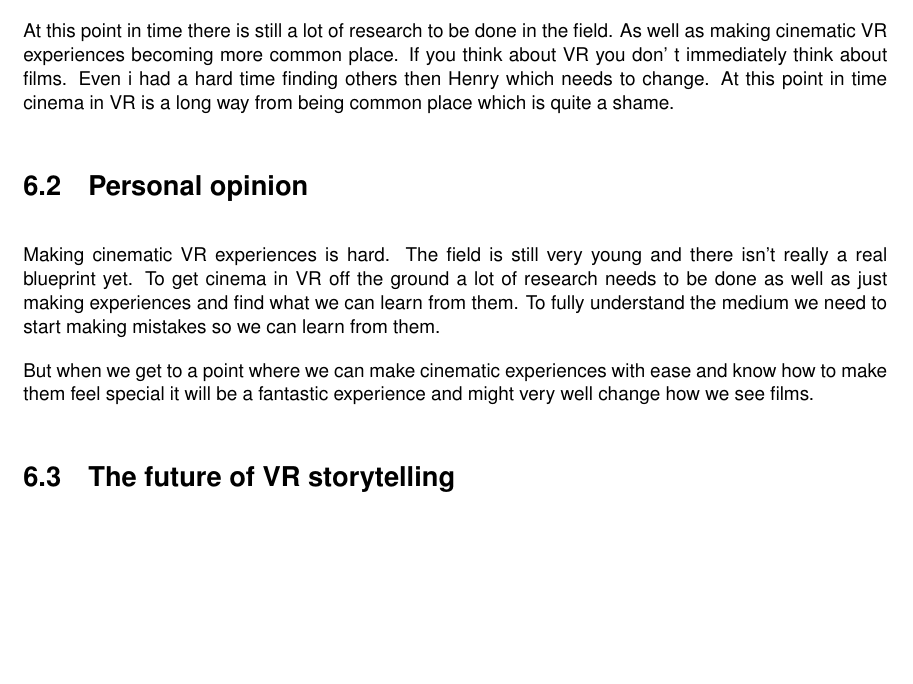
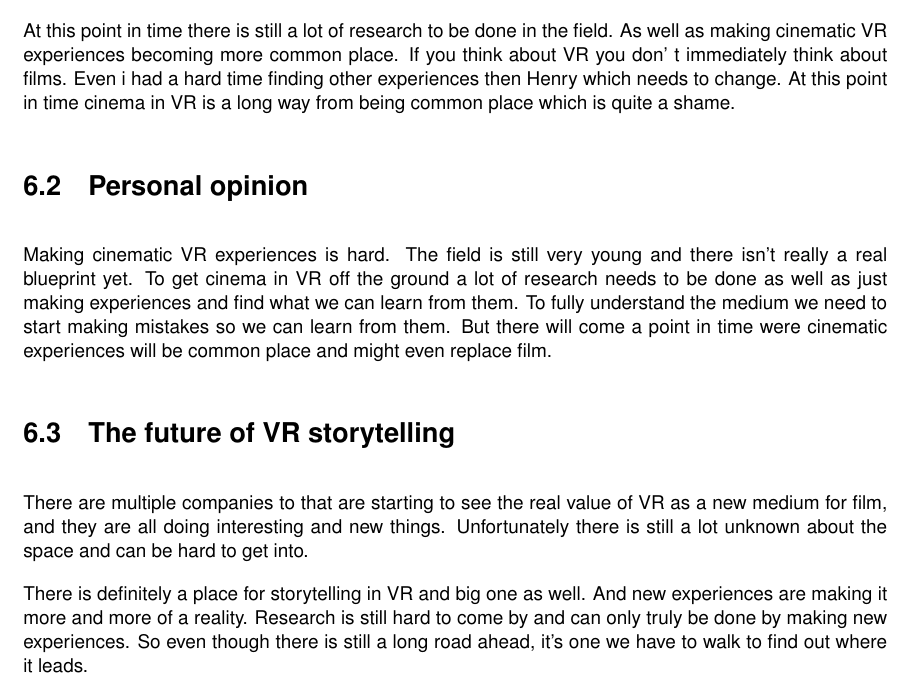
Before and after one commit to LiekeVanmulken/VR-Storytelling-research, a LaTeX thesis (Cinematic Experiences in VR.tex): part of page 15 of 17, cut so that both start at the same text, the shorter picture padded with empty space. Compiled offline with pdfLaTeX.

Commit message:
finished conclusion

```diff
--- a/Cinematic Experiences in VR.tex
+++ b/Cinematic Experiences in VR.tex
@@ -235,18 +235,21 @@
 
 				Currently there are two real options for VR storytelling, 3D video and animation. In this research paper i didn't really go into 3D video as i don't really see it as a good option right now. The resolution is still to low and it often still relies on movement which can be quite nauseating in VR.
 
-				At this point in time there is still a lot of research to be done in the field. As well as making cinematic VR experiences becoming more common place. If you think about VR you don' t immediately think about films. Even i had a hard time finding others then Henry which needs to change. At this point in time cinema in VR is a long way from being common place which is quite a shame.
+				At this point in time there is still a lot of research to be done in the field. As well as making cinematic VR experiences becoming more common place. If you think about VR you don' t immediately think about films. Even i had a hard time finding other experiences then Henry which needs to change. At this point in time cinema in VR is a long way from being common place which is quite a shame.
 
 
 
 				\section{Personal opinion}
 
 				Making cinematic VR experiences is hard. The field is still very young and there isn't really a real blueprint yet. To get cinema in VR off the ground a lot of research needs to be done as well as just making experiences and find what we can learn from them. To fully understand the medium we need to start making mistakes so we can learn from them.
-
-				But when we get to a point where we can make cinematic experiences with ease and know how to make them feel special it will be a fantastic experience and might very well change how we see films.
+				But there will come a point in time were cinematic experiences will be common place and might even replace film.
 
 
 				\section{The future of VR storytelling}
+
+				There are multiple companies to that are starting to see the real value of VR as a new medium for film, and they are all doing interesting and new things. Unfortunately there is still a lot unknown about the space and can be hard to get into.
+
+				There is definitely a place for storytelling in VR and big one as well. And new experiences are making it more and more of a reality. Research is still hard to come by and can only truly be done by making new experiences. So even though there is still a long road ahead, it's one we have to walk to find out where it leads.
 
 				\chapter{Sources}
 
```
Also changed, not shown: Cinematic Experiences in VR.tex (2 more changed lines).
